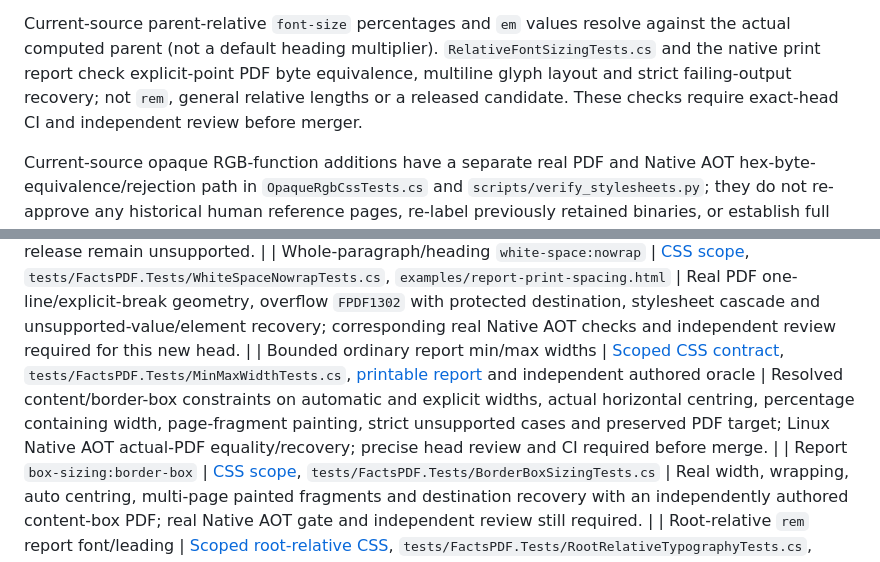
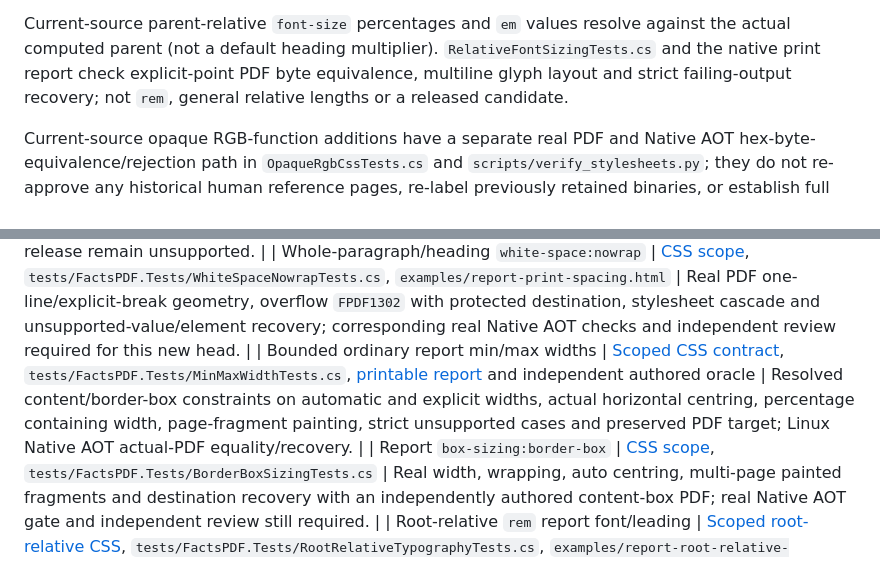
Before and after one commit to KoalaFacts/FactsPDF, a Markdown page: docs/acceptance/support-matrix.md, 2 parts joined by grey strips. Rendered like a GitHub page.

```diff
--- a/docs/acceptance/support-matrix.md
+++ b/docs/acceptance/support-matrix.md
@@ -546,7 +546,6 @@ resolve against the actual computed parent (not a default heading multiplier).
 `RelativeFontSizingTests.cs` and the native print report check explicit-point
 PDF byte equivalence, multiline glyph layout and strict failing-output
 recovery; not `rem`, general relative lengths or a released candidate.
-These checks require exact-head CI and independent review before merger.
 
 Current-source opaque RGB-function additions have a separate real PDF and Native AOT hex-byte-equivalence/rejection path in `OpaqueRgbCssTests.cs` and `scripts/verify_stylesheets.py`; they do not re-approve any historical human reference pages, re-label previously retained binaries, or establish full CSS colour/alpha support.
 
@@ -591,7 +590,7 @@ These implemented paths have independent executable evidence. This table neither
 | Bounded preserved-space `white-space:pre-wrap` | `tests/FactsPDF.Tests/WhiteSpacePreWrapTests.cs`, [72-note report](../../examples/report-preserved-space-notes.html), [independently authored collapsed-space control](../../examples/report-preserved-space-notes-oracle.html), `scripts/verify_native_feature_paths.py` | Real PDF spaces and Poppler X offsets, CRLF source breaks, TrueType glyph metrics, soft wraps/pagination, table cells, CSS cascade and strict protected-output failures. Tabs and broad CSS Text intentionally rejected; exact new-source CI/independent review and human page approval remain separate. |
 | Whole-paragraph/heading `white-space:pre-line` | [Multiline note scope](../css-stylesheets.md#current-source-multiline-report-notes), `tests/FactsPDF.Tests/WhiteSpacePreLineTests.cs`, [72-entry report](../../examples/report-pre-line-notes.html) and [explicit br oracle](../../examples/report-pre-line-notes-oracle.html), `scripts/verify_native_feature_paths.py` | Actual CRLF/CR/LF/FF segment-break painting, collapsing spaces, trailing-break handling, TrueType PDF byte parity, real paginated Native AOT/Poppler text positions and strict error/output recovery. Source commit `6ab5d2c8ff3c10c76e928b6ad192d9ac46965c89`; full CSS Text, inline/container declarations and public binary release remain unsupported. |
 | Whole-paragraph/heading `white-space:nowrap` | [CSS scope](../css-stylesheets.md#current-source-nonwrapping-report-labels), `tests/FactsPDF.Tests/WhiteSpaceNowrapTests.cs`, `examples/report-print-spacing.html` | Real PDF one-line/explicit-break geometry, overflow `FPDF1302` with protected destination, stylesheet cascade and unsupported-value/element recovery; corresponding real Native AOT checks and independent review required for this new head. |
-| Bounded ordinary report min/max widths | [Scoped CSS contract](../css-stylesheets.md#current-source-bounded-report-minmax-widths), `tests/FactsPDF.Tests/MinMaxWidthTests.cs`, [printable report](../../examples/report-width-constraints.html) and independent authored oracle | Resolved content/border-box constraints on automatic and explicit widths, actual horizontal centring, percentage containing width, page-fragment painting, strict unsupported cases and preserved PDF target; Linux Native AOT actual-PDF equality/recovery; precise head review and CI required before merge. |
+| Bounded ordinary report min/max widths | [Scoped CSS contract](../css-stylesheets.md#current-source-bounded-report-minmax-widths), `tests/FactsPDF.Tests/MinMaxWidthTests.cs`, [printable report](../../examples/report-width-constraints.html) and independent authored oracle | Resolved content/border-box constraints on automatic and explicit widths, actual horizontal centring, percentage containing width, page-fragment painting, strict unsupported cases and preserved PDF target; Linux Native AOT actual-PDF equality/recovery. |
 | Report `box-sizing:border-box` | [CSS scope](../css-stylesheets.md#current-source-border-box-report-panel-widths), `tests/FactsPDF.Tests/BorderBoxSizingTests.cs` | Real width, wrapping, auto centring, multi-page painted fragments and destination recovery with an independently authored content-box PDF; real Native AOT gate and independent review still required. |
 | Root-relative `rem` report font/leading | [Scoped root-relative CSS](../css-stylesheets.md#current-source-root-relative-report-typography), `tests/FactsPDF.Tests/RootRelativeTypographyTests.cs`, `examples/report-root-relative-typography.html`, `scripts/verify_stylesheets.py` | Actual computed `html` root and fallback; separate `html` font self-reference and line-height behavior; multi-page Courier/TrueType and Native AOT point-projection PDF equivalence, searchable content and protected-output failures. Only `font-size`/`line-height`; exact-head CI, independent review, customer authorisation and human approval remain separate. |
 | Root-relative `rem` report box lengths | [Bounded box contract](../css-stylesheets.md#current-source-root-relative-report-box-lengths), `tests/FactsPDF.Tests/RootRelativeBoxLengthTests.cs`, [69-record source report](../../examples/report-rem-box-lengths.html) and independent points-only oracle, `scripts/verify_stylesheets.py` | Real computed `html` scale drives `width`, `min-width`, `max-width` and padding on ordinary blocks; checks border-box, auto centring, text wrap, multi-page backgrounds, actual Native AOT PDF-byte equivalence, strict unsupported-value/element rejection and unchanged destination. This original width/padding slice predates the separate root-margin feature; general container margins, border/table/image or full CSS Values rem remain unsupported; not in retained private candidate |
```
Also changed, not shown: docs/feature-notes.md (+3 -4 lines), docs/images.md (+1 -2 lines).
